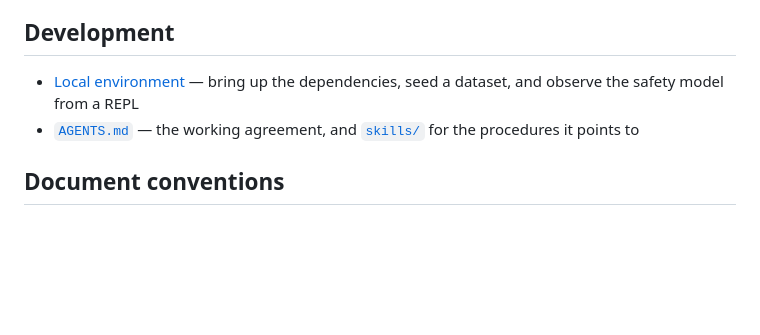
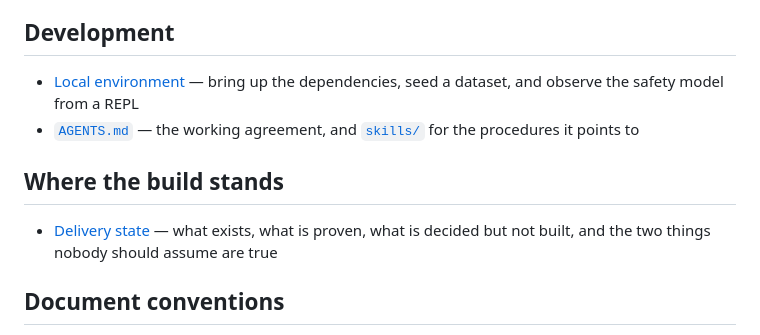
Before and after one commit to katzimoto/been_there, a Markdown page: docs/README.md, the part around the change. GitHub-like rendering; blank space fills up the shorter version.

```diff
--- a/docs/README.md
+++ b/docs/README.md
@@ -86,6 +86,11 @@ lasting check rather than a note.
 - [`AGENTS.md`](../AGENTS.md) — the working agreement, and [`skills/`](../skills/)
   for the procedures it points to
 
+## Where the build stands
+
+- [Delivery state](./delivery-state.md) — what exists, what is proven, what is
+  decided but not built, and the two things nobody should assume are true
+
 ## Document conventions
 
 - A document starts with the issue it satisfies and links to the documents it
```
Also changed, not shown: docs/delivery-state.md (added, +89 -0 lines).
